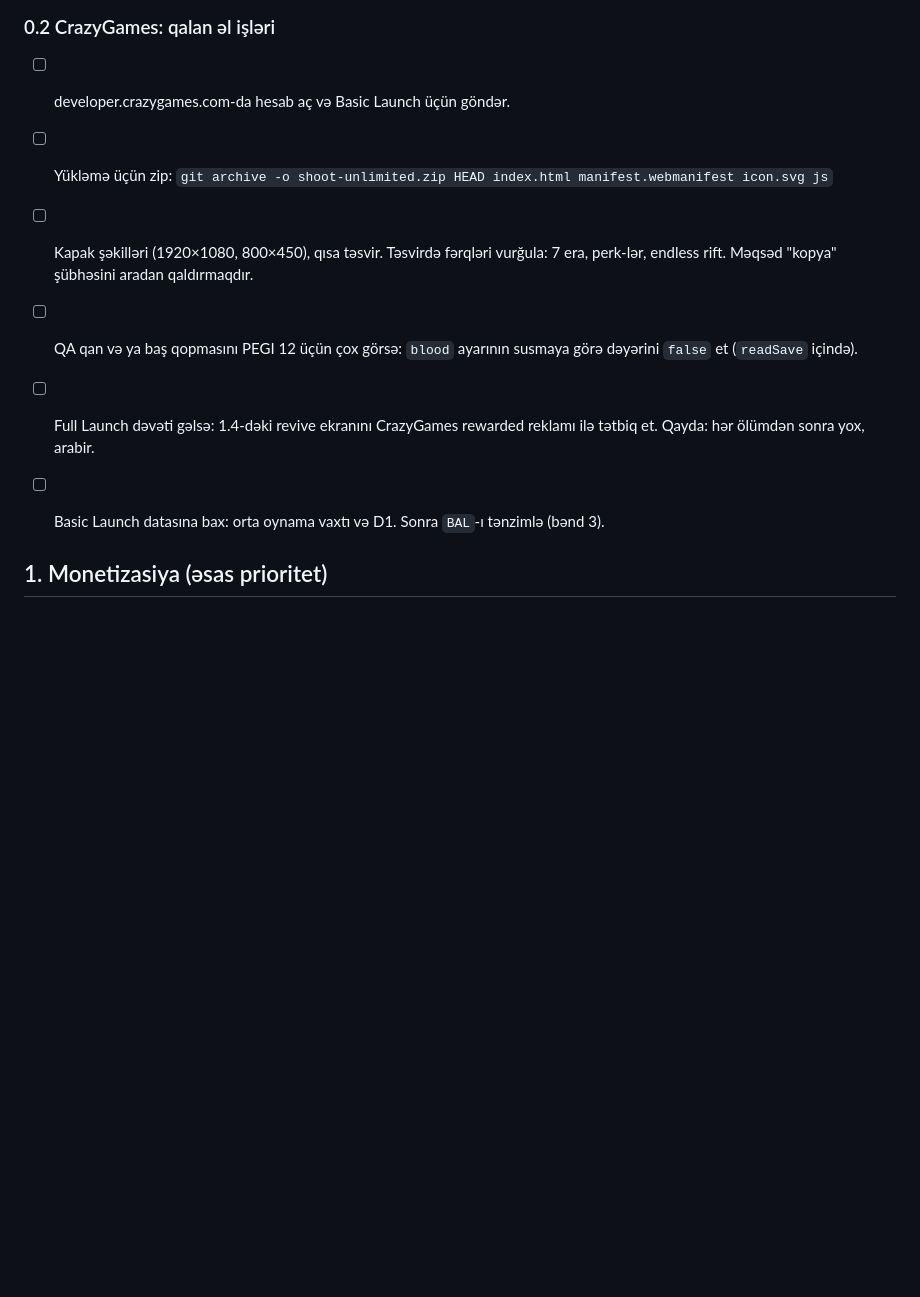
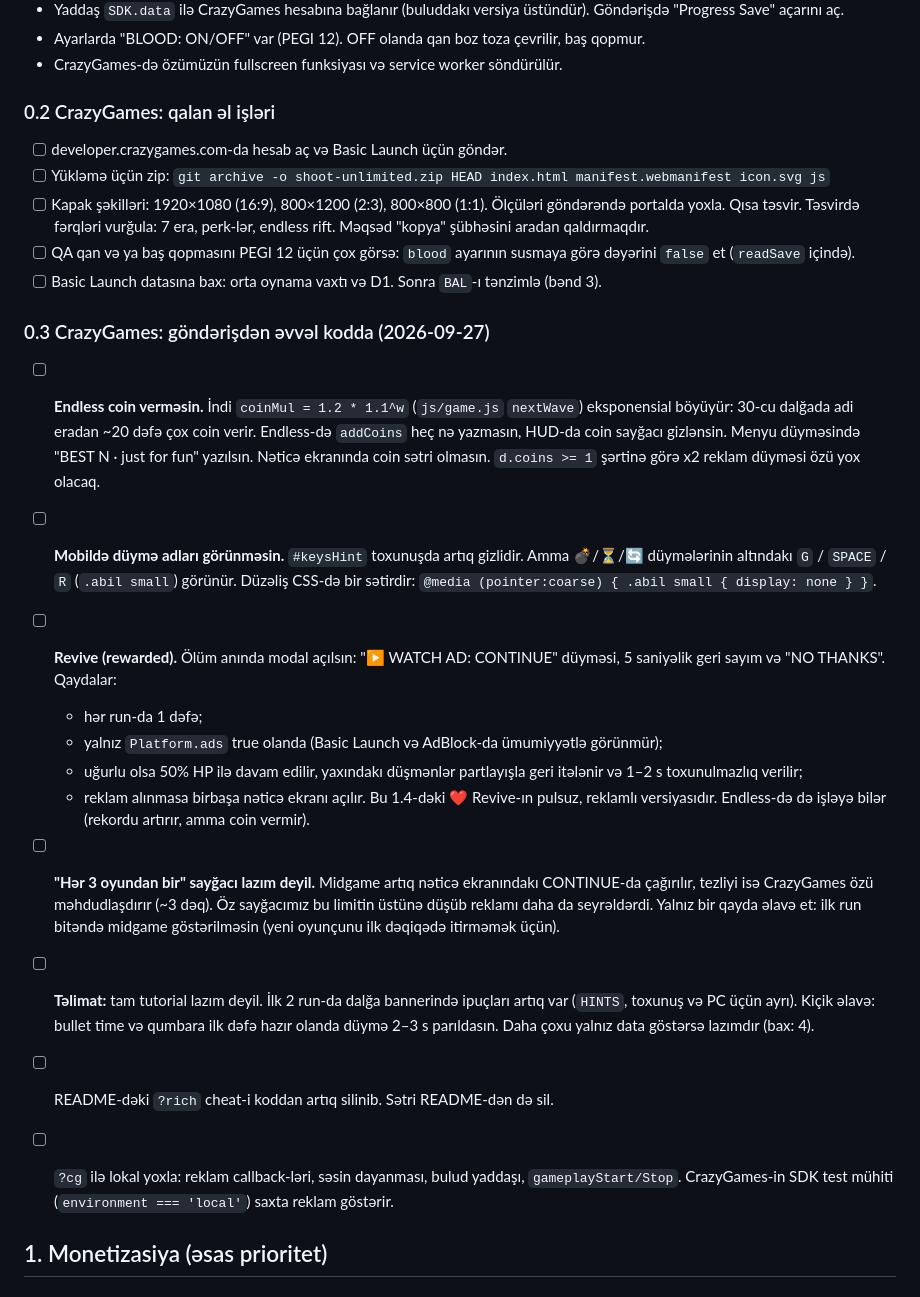
Before and after one commit to Ilkin-Ibishov/shoot-unlimited, a Markdown page: BACKLOG.md, the part around the change. Rendered like a GitHub page; blank space fills up the shorter version.

Commit message:
Backlog: CrazyGames pre-submit code tasks (endless coins, mobile key labels, revive ad, covers)
Co-Authored-By: Claude Opus 5.5 <noreply@anthropic.com>

```diff
--- a/BACKLOG.md
+++ b/BACKLOG.md
@@ -23,10 +23,23 @@
 ### 0.2 CrazyGames: qalan əl işləri
 - [ ] developer.crazygames.com-da hesab aç və Basic Launch üçün göndər.
 - [ ] Yükləmə üçün zip: `git archive -o shoot-unlimited.zip HEAD index.html manifest.webmanifest icon.svg js`
-- [ ] Kapak şəkilləri (1920×1080, 800×450), qısa təsvir. Təsvirdə fərqləri vurğula: 7 era, perk-lər, endless rift. Məqsəd "kopya" şübhəsini aradan qaldırmaqdır.
+- [ ] Kapak şəkilləri: 1920×1080 (16:9), 800×1200 (2:3), 800×800 (1:1). Ölçüləri göndərəndə portalda yoxla. Qısa təsvir. Təsvirdə fərqləri vurğula: 7 era, perk-lər, endless rift. Məqsəd "kopya" şübhəsini aradan qaldırmaqdır.
 - [ ] QA qan və ya baş qopmasını PEGI 12 üçün çox görsə: `blood` ayarının susmaya görə dəyərini `false` et (`readSave` içində).
-- [ ] Full Launch dəvəti gəlsə: 1.4-dəki revive ekranını CrazyGames rewarded reklamı ilə tətbiq et. Qayda: hər ölümdən sonra yox, arabir.
 - [ ] Basic Launch datasına bax: orta oynama vaxtı və D1. Sonra `BAL`-ı tənzimlə (bənd 3).
+
+### 0.3 CrazyGames: göndərişdən əvvəl kodda (2026-09-27)
+- [ ] **Endless coin verməsin.** İndi `coinMul = 1.2 * 1.1^w` (`js/game.js` `nextWave`) eksponensial böyüyür: 30-cu dalğada adi eradan ~20 dəfə çox coin verir. Endless-də `addCoins` heç nə yazmasın, HUD-da coin sayğacı gizlənsin. Menyu düyməsində "BEST N · just for fun" yazılsın. Nəticə ekranında coin sətri olmasın. `d.coins >= 1` şərtinə görə x2 reklam düyməsi özü yox olacaq.
+- [ ] **Mobildə düymə adları görünməsin.** `#keysHint` toxunuşda artıq gizlidir. Amma 💣/⏳/🔄 düymələrinin altındakı `G` / `SPACE` / `R` (`.abil small`) görünür. Düzəliş CSS-də bir sətirdir: `@media (pointer:coarse) { .abil small { display: none } }`.
+- [ ] **Revive (rewarded).** Ölüm anında modal açılsın: "▶ WATCH AD: CONTINUE" düyməsi, 5 saniyəlik geri sayım və "NO THANKS". Qaydalar:
+  - hər run-da 1 dəfə;
+  - yalnız `Platform.ads` true olanda (Basic Launch və AdBlock-da ümumiyyətlə görünmür);
+  - uğurlu olsa 50% HP ilə davam edilir, yaxındakı düşmənlər partlayışla geri itələnir və 1–2 s toxunulmazlıq verilir;
+  - reklam alınmasa birbaşa nəticə ekranı açılır.
+  Bu 1.4-dəki ❤️ Revive-ın pulsuz, reklamlı versiyasıdır. Endless-də də işləyə bilər (rekordu artırır, amma coin vermir).
+- [ ] **"Hər 3 oyundan bir" sayğacı lazım deyil.** Midgame artıq nəticə ekranındakı CONTINUE-da çağırılır, tezliyi isə CrazyGames özü məhdudlaşdırır (~3 dəq). Öz sayğacımız bu limitin üstünə düşüb reklamı daha da seyrəldərdi. Yalnız bir qayda əlavə et: ilk run bitəndə midgame göstərilməsin (yeni oyunçunu ilk dəqiqədə itirməmək üçün).
+- [ ] **Təlimat:** tam tutorial lazım deyil. İlk 2 run-da dalğa bannerində ipuçları artıq var (`HINTS`, toxunuş və PC üçün ayrı). Kiçik əlavə: bullet time və qumbara ilk dəfə hazır olanda düymə 2–3 s parıldasın. Daha çoxu yalnız data göstərsə lazımdır (bax: 4).
+- [ ] README-dəki `?rich` cheat-i koddan artıq silinib. Sətri README-dən də sil.
+- [ ] `?cg` ilə lokal yoxla: reklam callback-ləri, səsin dayanması, bulud yaddaşı, `gameplayStart/Stop`. CrazyGames-in SDK test mühiti (`environment === 'local'`) saxta reklam göstərir.
 
 
 ## 1. Monetizasiya (əsas prioritet)
```
